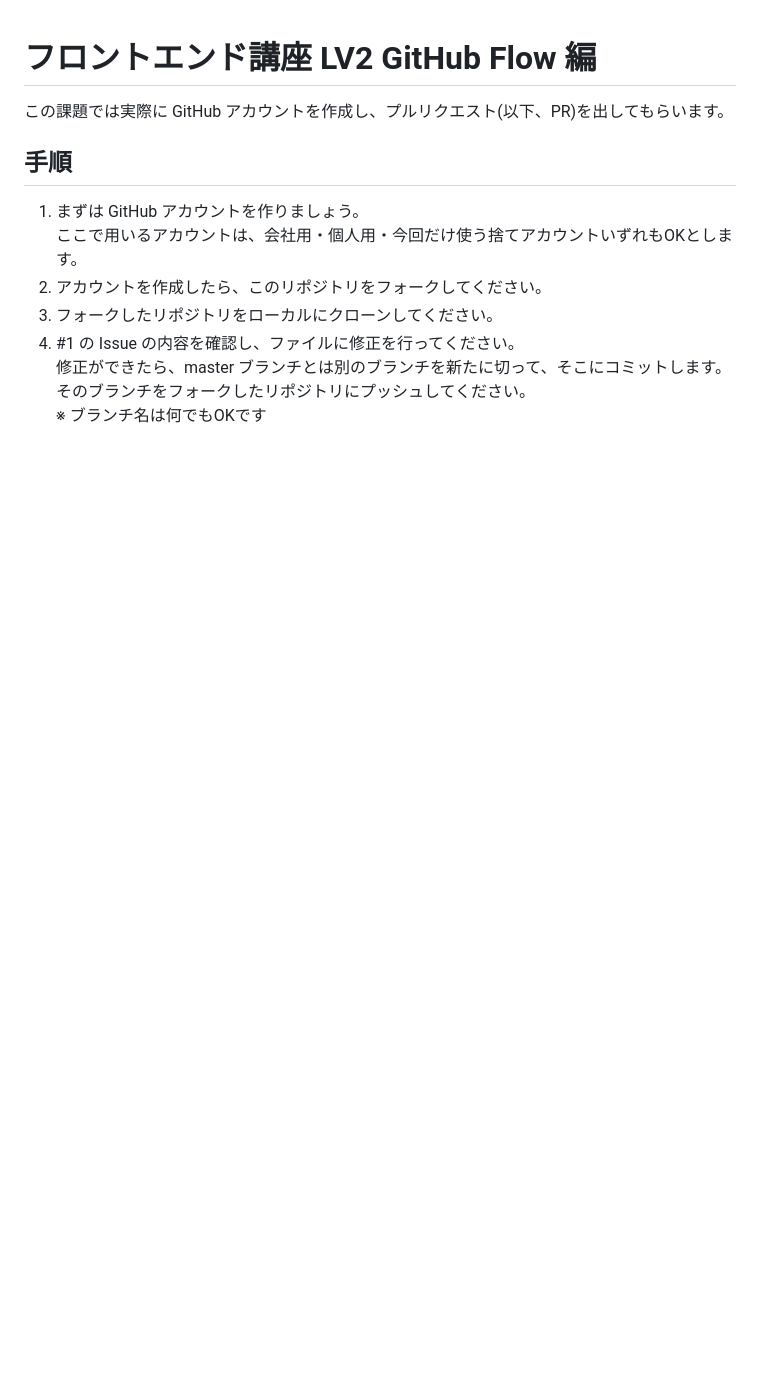
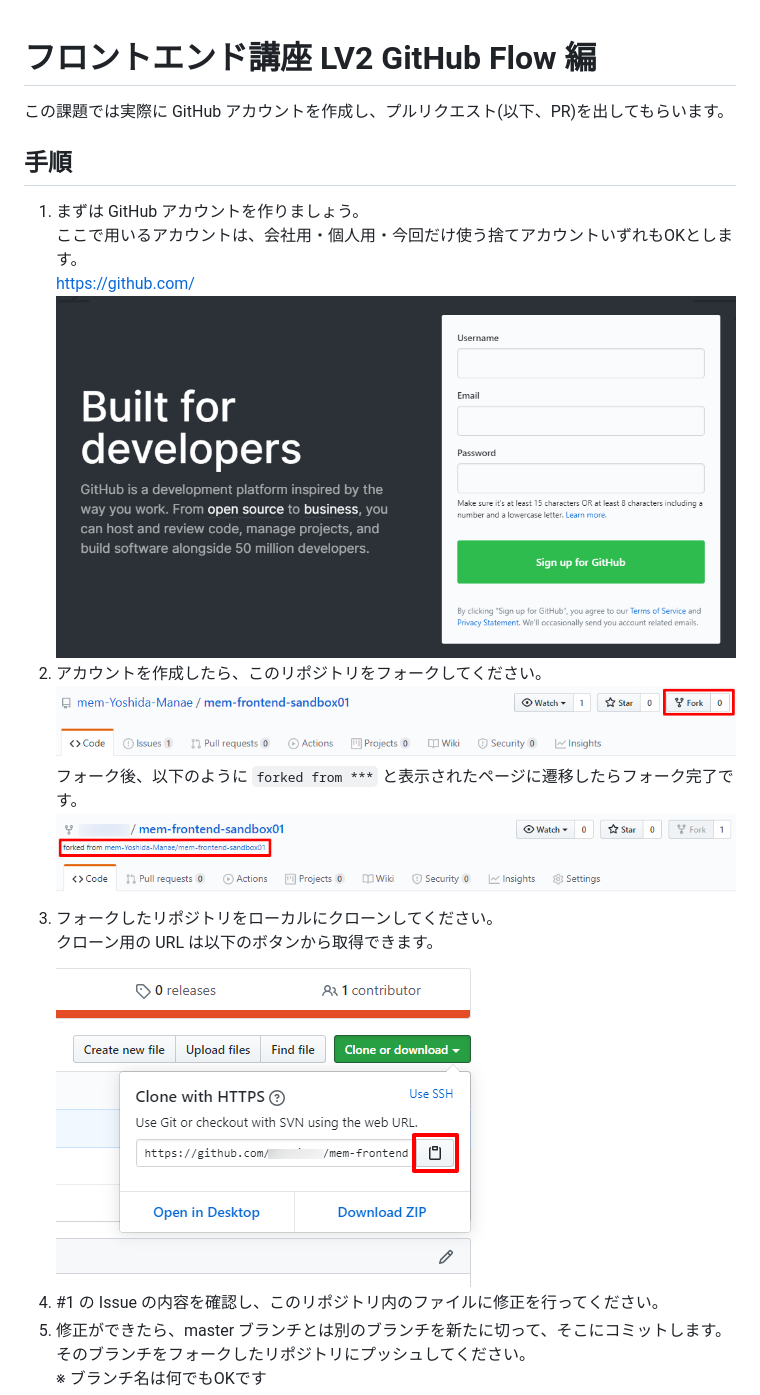
Before and after one commit to mem-Yoshida-Manae/mem-frontend-sandbox01, a Markdown page: README.md, the part around the change printed below. Drawn GitHub-style; pictures changed too: images/screenshot01.png (added), images/screenshot02.png (added), images/screenshot03.png (added); blank space fills up the shorter version.

Commit message:
Add screenshots to README

```diff
--- a/README.md
+++ b/README.md
@@ -3,9 +3,16 @@
 ## 手順
 1. まずは GitHub アカウントを作りましょう。
 ここで用いるアカウントは、会社用・個人用・今回だけ使う捨てアカウントいずれもOKとします。
+https://github.com/
+![GitHub トップページ](images/screenshot01.png)
 1. アカウントを作成したら、このリポジトリをフォークしてください。
+![フォーク](images/screenshot02.png)
+フォーク後、以下のように `forked from ***` と表示されたページに遷移したらフォーク完了です。
+![フォーク](images/screenshot03.png)
 1. フォークしたリポジトリをローカルにクローンしてください。
-1. #1 の Issue の内容を確認し、ファイルに修正を行ってください。
-修正ができたら、master ブランチとは別のブランチを新たに切って、そこにコミットします。
+クローン用の URL は以下のボタンから取得できます。
+![フォーク](images/screenshot04.png)
+1. #1 の Issue の内容を確認し、このリポジトリ内のファイルに修正を行ってください。
+1. 修正ができたら、master ブランチとは別のブランチを新たに切って、そこにコミットします。
 そのブランチをフォークしたリポジトリにプッシュしてください。
 ※ ブランチ名は何でもOKです
```
Also changed, not shown: other parts of README.md (+18 -3 lines), images/screenshot05.png (added).
